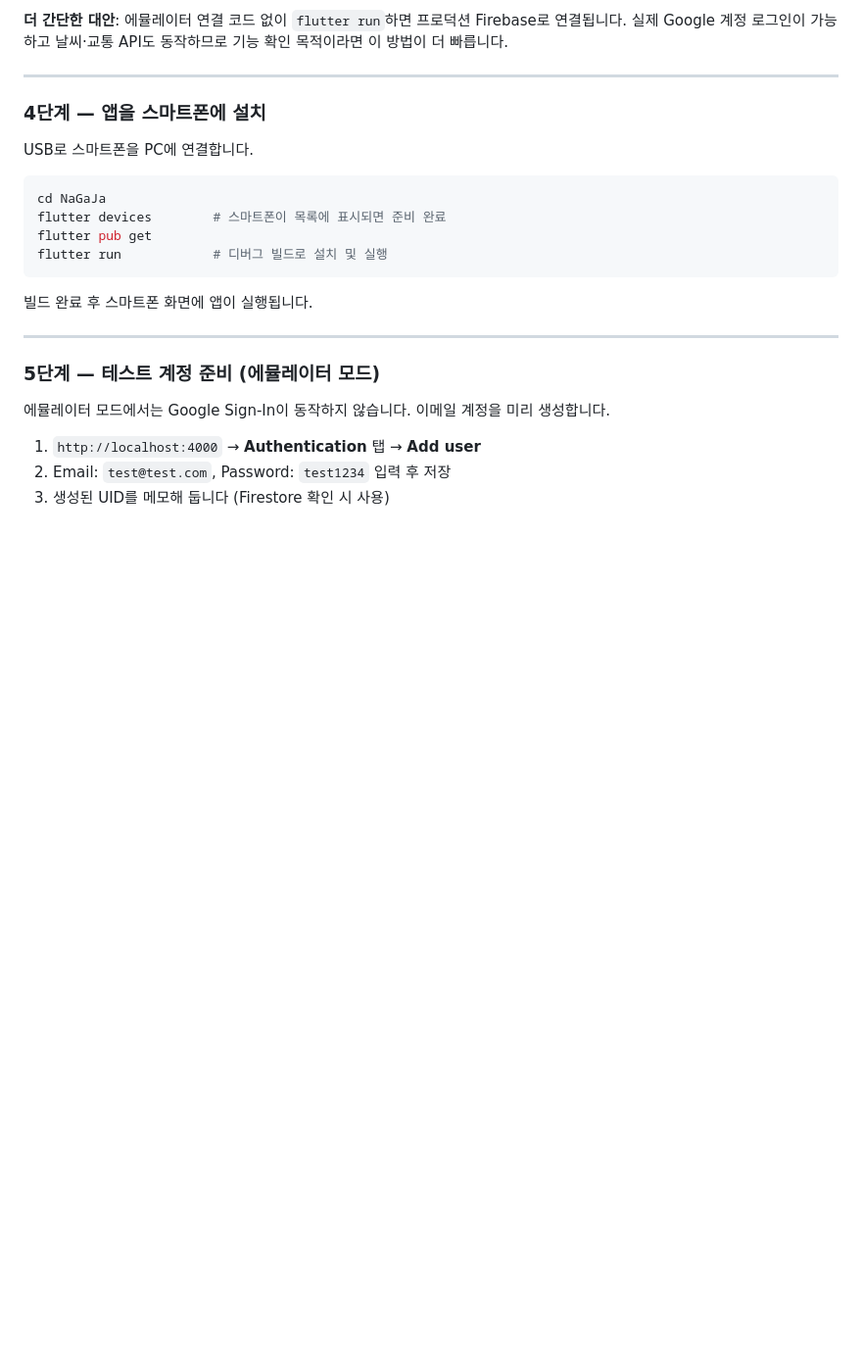
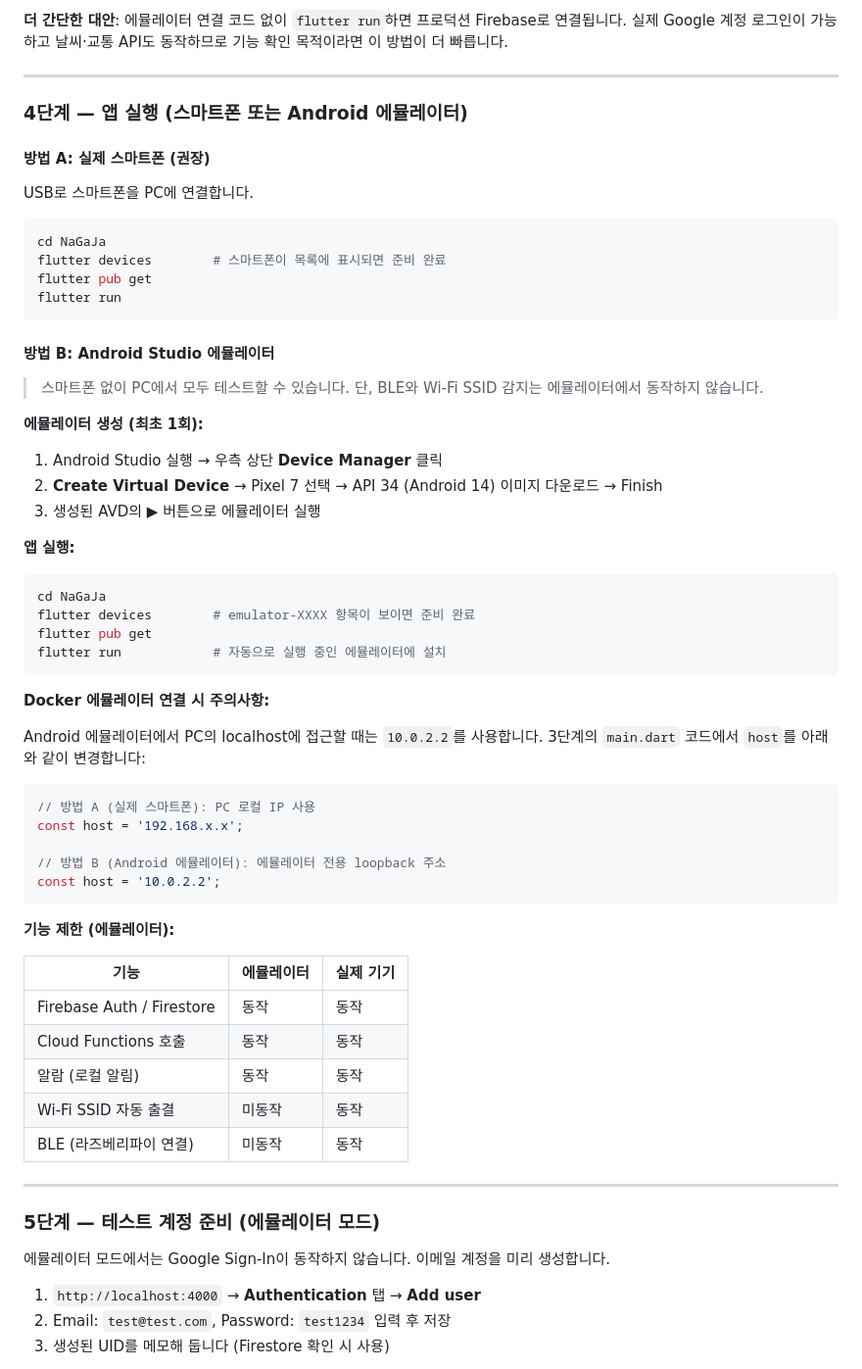
Before and after one commit to KIMJONGHO123/NaGaJa, a Markdown page: README.md, the part around the change. Shown at 98% size. Rendered like a GitHub page; blank space fills up the shorter version.

Commit message:
docs: Android Studio 에뮬레이터 실행 방법 추가 (방법 B)
- 방법 A(실제 기기) / 방법 B(에뮬레이터) 두 경로 분리 안내
- 에뮬레이터에서 Docker 접근 시 host를 10.0.2.2 로 변경해야 함 명시
- 기능 제한 표 추가: BLE/Wi-Fi SSID는 에뮬레이터 미동작

Co-Authored-By: Claude Sonnet 4.6 <noreply@anthropic.com>

````diff
--- a/README.md
+++ b/README.md
@@ -321,7 +321,9 @@ Future<void> main() async {
 
 ---
 
-### 4단계 — 앱을 스마트폰에 설치
+### 4단계 — 앱 실행 (스마트폰 또는 Android 에뮬레이터)
+
+#### 방법 A: 실제 스마트폰 (권장)
 
 USB로 스마트폰을 PC에 연결합니다.
 
@@ -329,10 +331,51 @@ USB로 스마트폰을 PC에 연결합니다.
 cd NaGaJa
 flutter devices        # 스마트폰이 목록에 표시되면 준비 완료
 flutter pub get
-flutter run            # 디버그 빌드로 설치 및 실행
+flutter run
 ```
 
-빌드 완료 후 스마트폰 화면에 앱이 실행됩니다.
+#### 방법 B: Android Studio 에뮬레이터
+
+> 스마트폰 없이 PC에서 모두 테스트할 수 있습니다.
+> 단, BLE와 Wi-Fi SSID 감지는 에뮬레이터에서 동작하지 않습니다.
+
+**에뮬레이터 생성 (최초 1회):**
+
+1. Android Studio 실행 → 우측 상단 **Device Manager** 클릭
+2. **Create Virtual Device** → Pixel 7 선택 → API 34 (Android 14) 이미지 다운로드 → Finish
+3. 생성된 AVD의 ▶ 버튼으로 에뮬레이터 실행
+
+**앱 실행:**
+
+```bash
+cd NaGaJa
+flutter devices        # emulator-XXXX 항목이 보이면 준비 완료
+flutter pub get
+flutter run            # 자동으로 실행 중인 에뮬레이터에 설치
+```
+
+**Docker 에뮬레이터 연결 시 주의사항:**
+
+Android 에뮬레이터에서 PC의 localhost에 접근할 때는 `10.0.2.2`를 사용합니다.
+3단계의 `main.dart` 코드에서 `host`를 아래와 같이 변경합니다:
+
+```dart
+// 방법 A (실제 스마트폰): PC 로컬 IP 사용
+const host = '192.168.x.x';
+
+// 방법 B (Android 에뮬레이터): 에뮬레이터 전용 loopback 주소
+const host = '10.0.2.2';
+```
+
+**기능 제한 (에뮬레이터):**
+
+| 기능 | 에뮬레이터 | 실제 기기 |
+|------|-----------|---------|
+| Firebase Auth / Firestore | 동작 | 동작 |
+| Cloud Functions 호출 | 동작 | 동작 |
+| 알람 (로컬 알림) | 동작 | 동작 |
+| Wi-Fi SSID 자동 출결 | 미동작 | 동작 |
+| BLE (라즈베리파이 연결) | 미동작 | 동작 |
 
 ---
 
````
